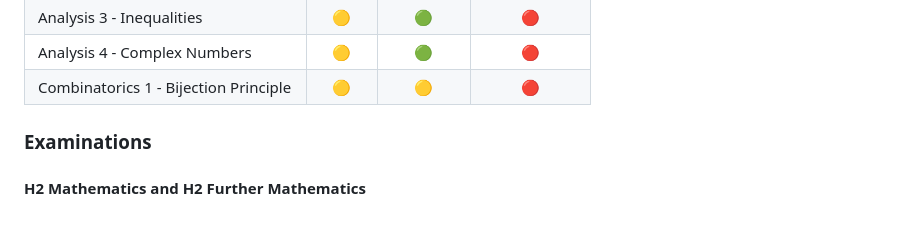
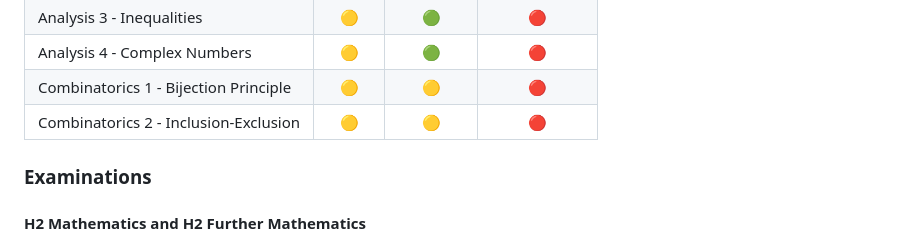
Before and after one commit to asdia0/TripleMath, a Markdown page: README.md, the part around the change. GitHub-like rendering.

```diff
--- a/README.md
+++ b/README.md
@@ -76,6 +76,7 @@ A green icon (🟢) indicates the relevant section has been added. A yellow icon
 | Analysis 3 - Inequalities             |  🟡  |    🟢    |      🔴      |
 | Analysis 4 - Complex Numbers          |  🟡  |    🟢    |      🔴      |
 | Combinatorics 1 - Bijection Principle |  🟡  |    🟡    |      🔴      |
+| Combinatorics 2 - Inclusion-Exclusion |  🟡  |    🟡    |      🔴      |
 
 ### Examinations
 
```
